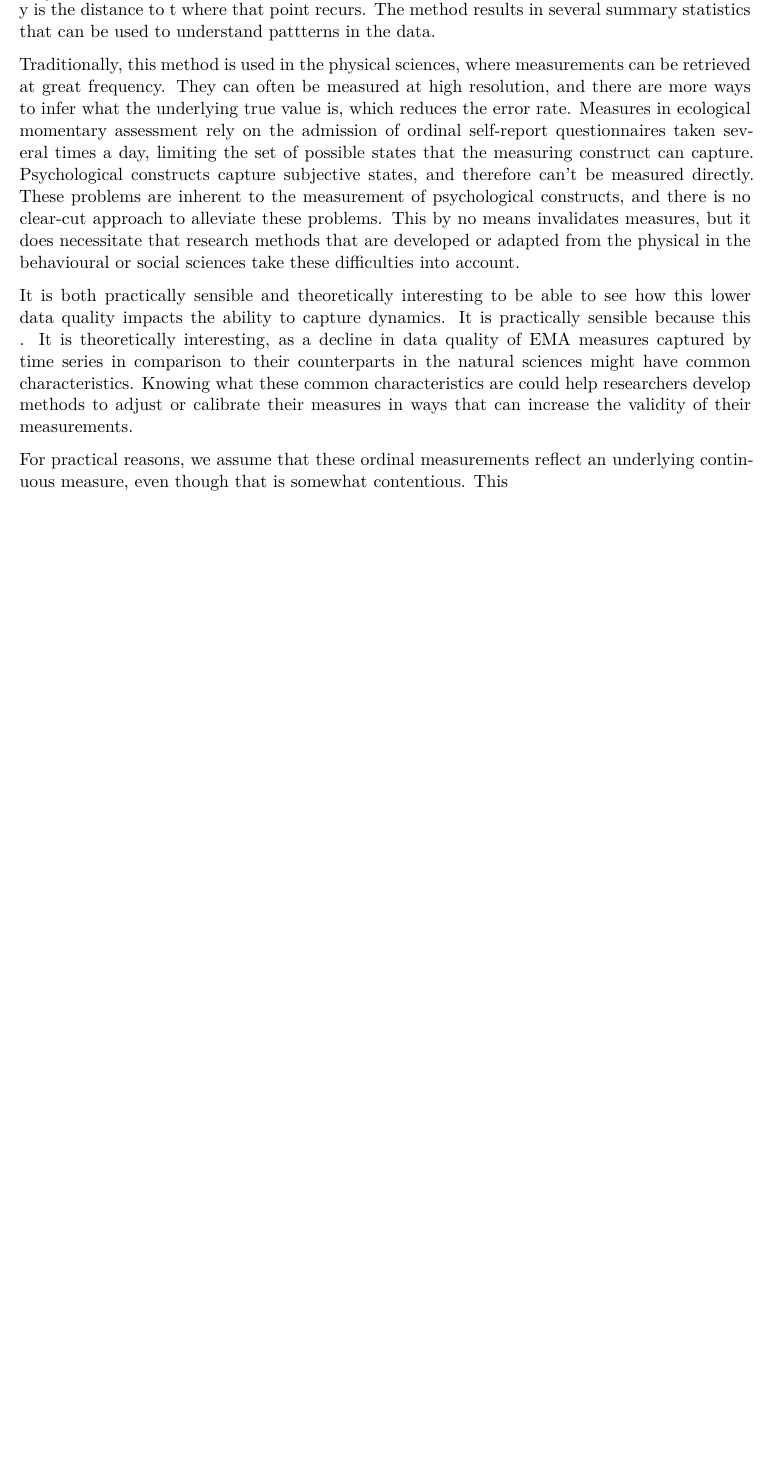
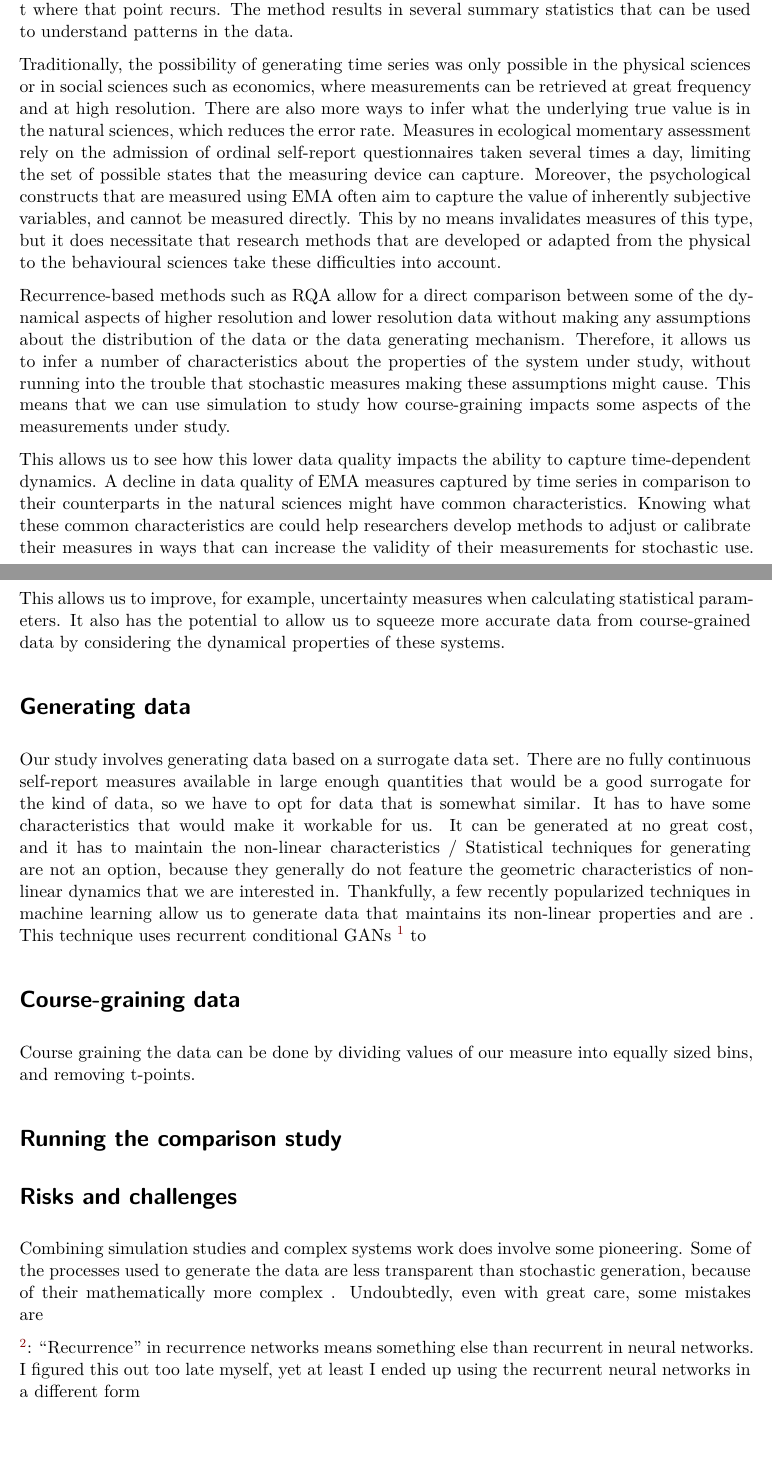
Before and after one commit to MvanSteenbergen/MappingInstability, a Quarto document (Proposal/proposal.qmd): part of the page before the commit and two parts of pages 1 and 2 of 2 after it, the two joined at a grey line, cut so that both start at the same text, the shorter picture padded with empty space. Rendered offline with R 4.5, knitr and Pandoc in place of Quarto, then LaTeX, with nearby package versions.

Commit message:
made several changes to proposal, added section

```diff
--- a/Proposal/proposal.qmd
+++ b/Proposal/proposal.qmd
@@ -10,12 +10,24 @@ format:
 jupyter: julia-1.9
 ---
 # Introduction
-Ecological momentary assessment has made it possible to construct time series from self-report scales. This means that it has the potential to capture the dynamics of psychological constructs over time. While this type of data comes with its own set of severe challenges, there is also the potential to
+Ecological momentary assessment has made it possible to construct time series from self-report scales. This means that it has the potential to capture the dynamics of psychological constructs over time. While this type of data comes with its own set of severe challenges, there is also the potential to gain a better understanding of how these measures actually operate.
+Recurrence quantification analysis is one of the methods to analyse time series data. This method aims to capture repeating patterns in time series by quantifying which observations $x_{t+y}$ are equivelent to $x_{t}$, where t refers to the time of an observation, x to an observation, and y is the distance to t where that point recurs. The method results in several summary statistics that can be used to understand patterns in the data.
 
-Recurrence quantification analysis is one of the methods to analyse time series data. This method aims to capture repeating patterns in time series by quantifying which observations $x_{t+y}$ are equivelent to $x_{t}$, where t refers to the time of an observation, x to an observation, and y is the distance to t where that point recurs. The method results in several summary statistics that can be used to understand pattterns in the data.
+Traditionally, the possibility of generating time series was only possible in the physical sciences or in social sciences such as economics, where measurements can be retrieved at great frequency and at high resolution. There are also more ways to infer what the underlying true value is in the natural sciences, which reduces the error rate. Measures in ecological momentary assessment rely on the admission of ordinal self-report questionnaires taken several times a day, limiting the set of possible states that the measuring device can capture. Moreover, the psychological constructs that are measured using EMA often aim to capture the value of inherently subjective variables, and cannot be measured directly. This by no means invalidates measures of this type, but it does necessitate that research methods that are developed or adapted from the physical to the behavioural sciences take these difficulties into account.
 
-Traditionally, this method is used in the physical sciences, where measurements can be retrieved at great frequency. They can often be measured at high resolution, and there are more ways to infer what the underlying true value is, which reduces the error rate. Measures in ecological momentary assessment rely on the admission of ordinal self-report questionnaires taken several times a day, limiting the set of possible states that the measuring construct can capture. Psychological constructs capture subjective states, and therefore can't be measured directly. These problems are inherent to the measurement of psychological constructs, and there is no clear-cut approach to alleviate these problems. This by no means invalidates measures, but it does necessitate that research methods that are developed or adapted from the physical in the behavioural or social sciences take these difficulties into account.
+Recurrence-based methods such as RQA allow for a direct comparison between some of the dynamical aspects of higher resolution and lower resolution data without making any assumptions about the distribution of the data or the data generating mechanism. Therefore, it allows us to infer a number of characteristics about the properties of the system under study, without running into the trouble that stochastic measures making these assumptions might cause. This means that we can use simulation to study how course-graining impacts some aspects of the measurements under study.
 
-It is both practically sensible and theoretically interesting to be able to see how this lower data quality impacts the ability to capture dynamics. It is practically sensible because this . It is theoretically interesting, as a decline in data quality of EMA measures captured by time series in comparison to their counterparts in the natural sciences might have common characteristics. Knowing what these common characteristics are could help researchers develop methods to adjust or calibrate their measures in ways that can increase the validity of their measurements.
+This allows us to see how this lower data quality impacts the ability to capture time-dependent dynamics. A decline in data quality of EMA measures captured by time series in comparison to their counterparts in the natural sciences might have common characteristics. Knowing what these common characteristics are could help researchers develop methods to adjust or calibrate their measures in ways that can increase the validity of their measurements for stochastic use. This allows us to improve, for example, uncertainty measures when calculating statistical parameters. It also has the potential to allow us to squeeze more accurate data from course-grained data by considering the dynamical properties of these systems.
 
-For practical reasons, we assume that these ordinal measurements reflect an underlying continuous measure, even though that is somewhat contentious. This
+# Generating data
+Our study involves generating data based on a surrogate data set. There are no fully continuous self-report measures available in large enough quantities that would be a good surrogate for the kind of data, so we have to opt for data that is somewhat similar. It has to have some characteristics that would make it workable for us. It can be generated at no great cost, and it has to maintain the non-linear characteristics / Statistical techniques for generating are not an option, because they generally do not feature the geometric characteristics of non-linear dynamics that we are interested in. Thankfully, a few recently popularized techniques in machine learning allow us to generate data that maintains its non-linear properties and are . This technique uses recurrent conditional GANs ^[1] to
+
+# Course-graining data
+Course graining the data can be done by dividing values of our measure into equally sized bins, and removing t-points.
+
+# Running the comparison study
+
+# Risks and challenges
+Combining simulation studies and complex systems work does involve some pioneering. Some of the processes used to generate the data are less transparent than stochastic generation, because of their mathematically more complex . Undoubtedly, even with great care, some mistakes are
+
+^[1]: "Recurrence" in recurrence networks means something else than recurrent in neural networks. I figured this out too late myself, yet at least I ended up using the recurrent neural networks in a different form
```
